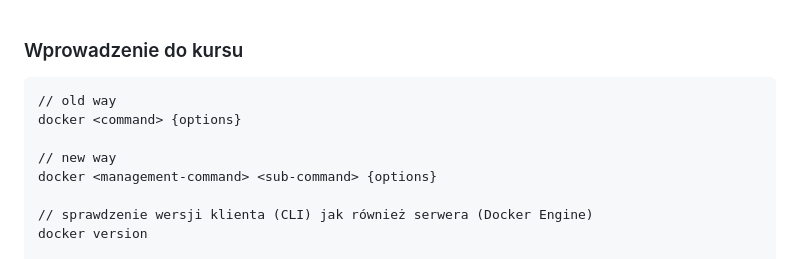
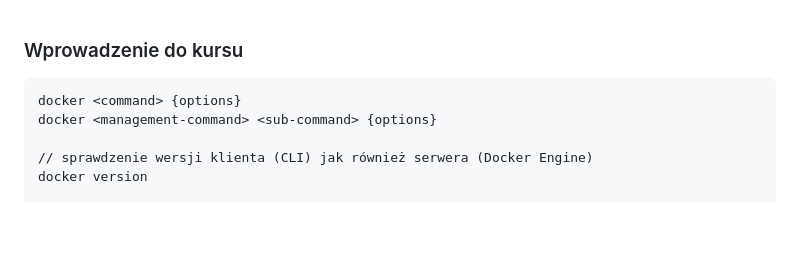
Before and after one commit to pnowy/docker-course, a Markdown page: komendy.md, the part around the change. Drawn GitHub-style; blank space fills up the shorter version.

Commit message:
feat: comands update

````diff
--- a/komendy.md
+++ b/komendy.md
@@ -1,10 +1,7 @@
 ### Wprowadzenie do kursu
 
 ```
-// old way
 docker <command> {options}
-
-// new way
 docker <management-command> <sub-command> {options}
 
 // sprawdzenie wersji klienta (CLI) jak również serwera (Docker Engine)
````
